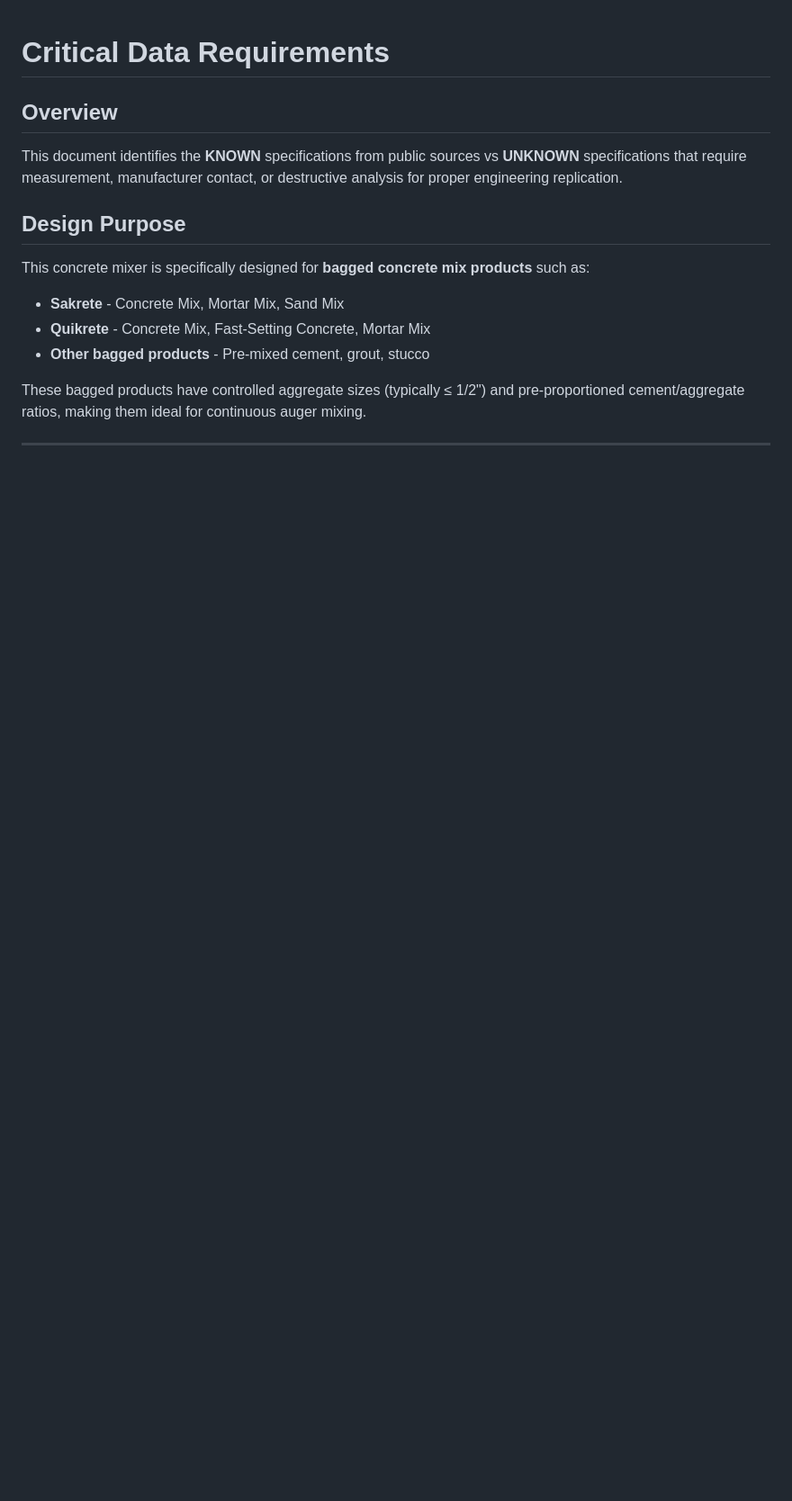
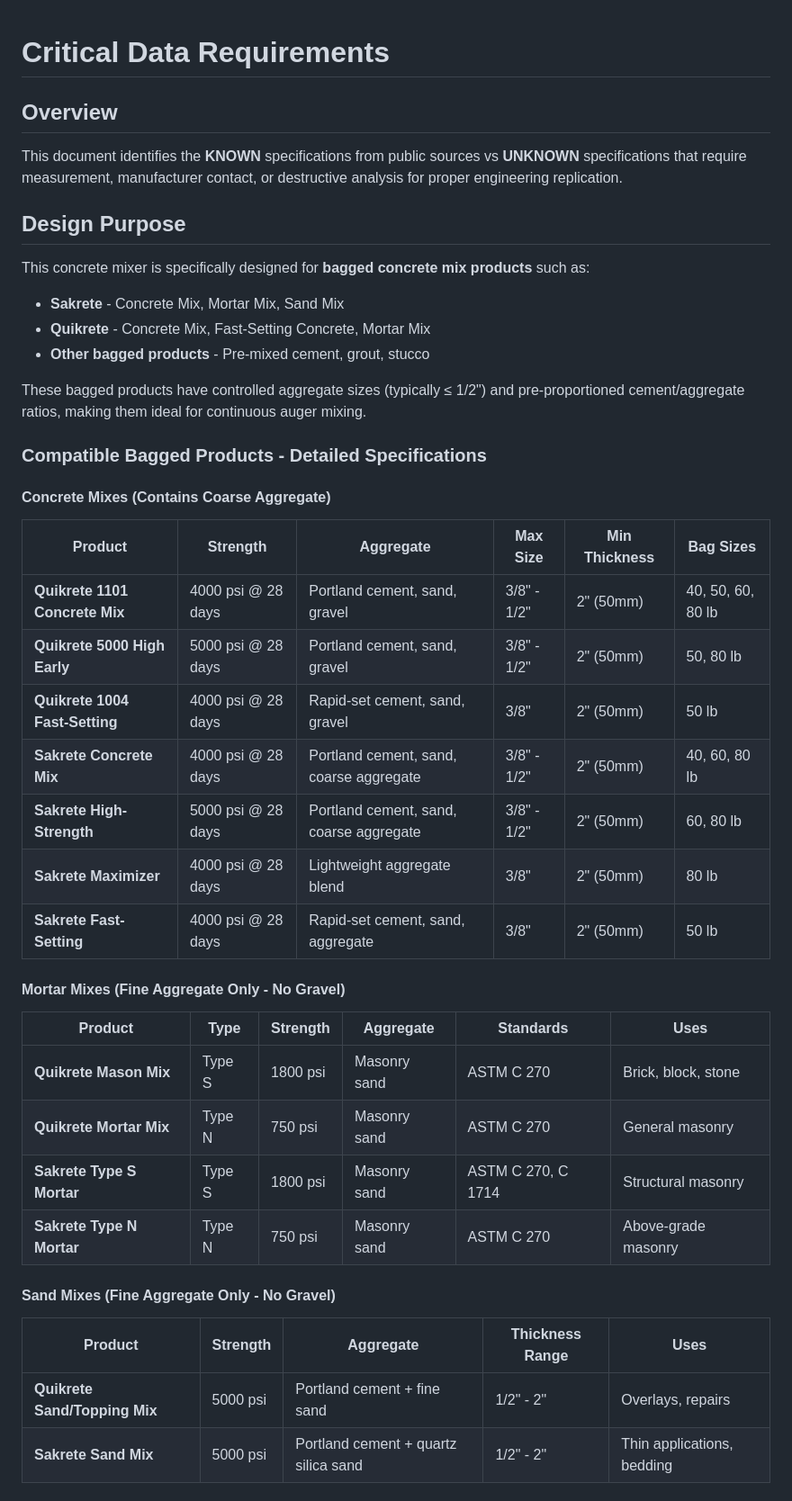
Before and after one commit to BFlinkDesign/concretemixer, a Markdown page: docs/DATA_REQUIREMENTS.md, the part around one of its changes. Shown at 90% size. Rendered like a GitHub page; blank space fills up the shorter version.

```diff
--- a/docs/DATA_REQUIREMENTS.md
+++ b/docs/DATA_REQUIREMENTS.md
@@ -12,3 +12,34 @@ This concrete mixer is specifically designed for **bagged concrete mix products*
 - **Other bagged products** - Pre-mixed cement, grout, stucco
 
 These bagged products have controlled aggregate sizes (typically ≤ 1/2") and pre-proportioned cement/aggregate ratios, making them ideal for continuous auger mixing.
+
+### Compatible Bagged Products - Detailed Specifications
+
+#### Concrete Mixes (Contains Coarse Aggregate)
+
+| Product | Strength | Aggregate | Max Size | Min Thickness | Bag Sizes |
+|---------|----------|-----------|----------|---------------|-----------|
+| **Quikrete 1101 Concrete Mix** | 4000 psi @ 28 days | Portland cement, sand, gravel | 3/8" - 1/2" | 2" (50mm) | 40, 50, 60, 80 lb |
+| **Quikrete 5000 High Early** | 5000 psi @ 28 days | Portland cement, sand, gravel | 3/8" - 1/2" | 2" (50mm) | 50, 80 lb |
+| **Quikrete 1004 Fast-Setting** | 4000 psi @ 28 days | Rapid-set cement, sand, gravel | 3/8" | 2" (50mm) | 50 lb |
+| **Sakrete Concrete Mix** | 4000 psi @ 28 days | Portland cement, sand, coarse aggregate | 3/8" - 1/2" | 2" (50mm) | 40, 60, 80 lb |
+| **Sakrete High-Strength** | 5000 psi @ 28 days | Portland cement, sand, coarse aggregate | 3/8" - 1/2" | 2" (50mm) | 60, 80 lb |
+| **Sakrete Maximizer** | 4000 psi @ 28 days | Lightweight aggregate blend | 3/8" | 2" (50mm) | 80 lb |
+| **Sakrete Fast-Setting** | 4000 psi @ 28 days | Rapid-set cement, sand, aggregate | 3/8" | 2" (50mm) | 50 lb |
+
+#### Mortar Mixes (Fine Aggregate Only - No Gravel)
+
+| Product | Type | Strength | Aggregate | Standards | Uses |
+|---------|------|----------|-----------|-----------|------|
+| **Quikrete Mason Mix** | Type S | 1800 psi | Masonry sand | ASTM C 270 | Brick, block, stone |
+| **Quikrete Mortar Mix** | Type N | 750 psi | Masonry sand | ASTM C 270 | General masonry |
+| **Sakrete Type S Mortar** | Type S | 1800 psi | Masonry sand | ASTM C 270, C 1714 | Structural masonry |
+| **Sakrete Type N Mortar** | Type N | 750 psi | Masonry sand | ASTM C 270 | Above-grade masonry |
+
+#### Sand Mixes (Fine Aggregate Only - No Gravel)
+
+| Product | Strength | Aggregate | Thickness Range | Uses |
+|---------|----------|-----------|-----------------|------|
+| **Quikrete Sand/Topping Mix** | 5000 psi | Portland cement + fine sand | 1/2" - 2" | Overlays, repairs |
+| **Sakrete Sand Mix** | 5000 psi | Portland cement + quartz silica sand | 1/2" - 2" | Thin applications, bedding |
+
```
Also changed, not shown: other parts of docs/DATA_REQUIREMENTS.md (+32 -0 lines), docs/AUGER_DESIGN.md (+11 -7 lines).
